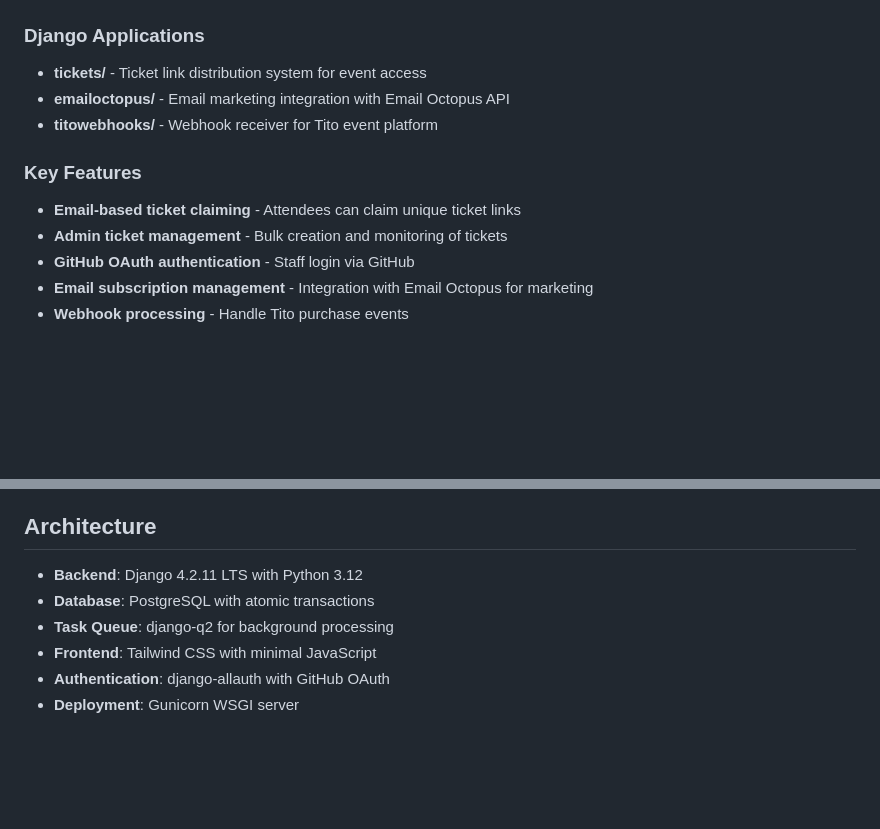
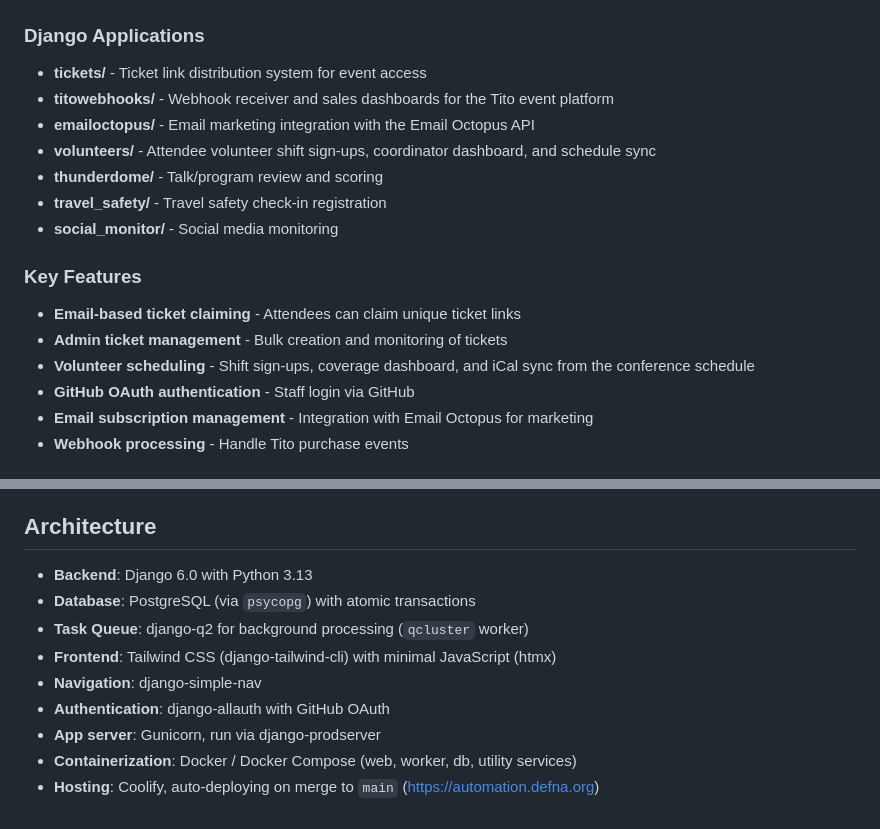
Before and after one commit to djangocon/djangoconus-automation, a Markdown page: README.md, 2 parts joined by grey strips. GitHub-like rendering; blank space fills up the shorter version.

Commit message:
Refresh README architecture and app list
Update the Architecture section to current stack (Django 6.0 / Python 3.13,
Coolify hosting, django-prodserver/gunicorn, Docker) and add the apps that
were missing from Project Structure (volunteers, thunderdome, travel_safety,
social_monitor).

```diff
--- a/README.md
+++ b/README.md
@@ -85,13 +85,18 @@ If you don't have Just installed:
 ### Django Applications
 
 - **tickets/** - Ticket link distribution system for event access
-- **emailoctopus/** - Email marketing integration with Email Octopus API
-- **titowebhooks/** - Webhook receiver for Tito event platform
+- **titowebhooks/** - Webhook receiver and sales dashboards for the Tito event platform
+- **emailoctopus/** - Email marketing integration with the Email Octopus API
+- **volunteers/** - Attendee volunteer shift sign-ups, coordinator dashboard, and schedule sync
+- **thunderdome/** - Talk/program review and scoring
+- **travel_safety/** - Travel safety check-in registration
+- **social_monitor/** - Social media monitoring
 
 ### Key Features
 
 - **Email-based ticket claiming** - Attendees can claim unique ticket links
 - **Admin ticket management** - Bulk creation and monitoring of tickets
+- **Volunteer scheduling** - Shift sign-ups, coverage dashboard, and iCal sync from the conference schedule
 - **GitHub OAuth authentication** - Staff login via GitHub
 - **Email subscription management** - Integration with Email Octopus for marketing
 - **Webhook processing** - Handle Tito purchase events
@@ -145,9 +150,12 @@ In Django Admin → Sites, ensure the site with ID 1 has:
 
 ## Architecture
 
-- **Backend**: Django 4.2.11 LTS with Python 3.12
-- **Database**: PostgreSQL with atomic transactions
-- **Task Queue**: django-q2 for background processing
-- **Frontend**: Tailwind CSS with minimal JavaScript
+- **Backend**: Django 6.0 with Python 3.13
+- **Database**: PostgreSQL (via `psycopg`) with atomic transactions
+- **Task Queue**: django-q2 for background processing (`qcluster` worker)
+- **Frontend**: Tailwind CSS (django-tailwind-cli) with minimal JavaScript (htmx)
+- **Navigation**: django-simple-nav
 - **Authentication**: django-allauth with GitHub OAuth
-- **Deployment**: Gunicorn WSGI server
+- **App server**: Gunicorn, run via django-prodserver
+- **Containerization**: Docker / Docker Compose (web, worker, db, utility services)
+- **Hosting**: Coolify, auto-deploying on merge to `main` (https://automation.defna.org)
```
